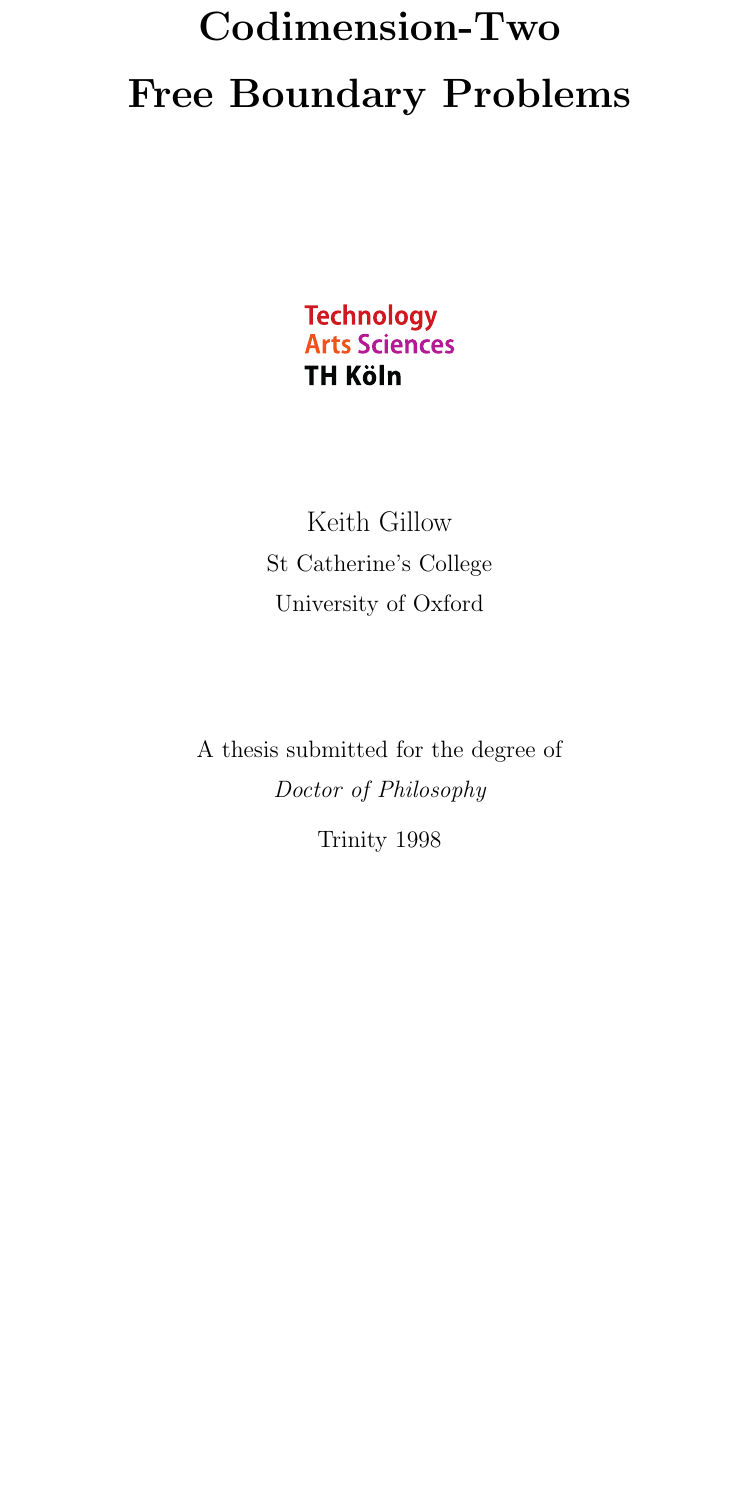
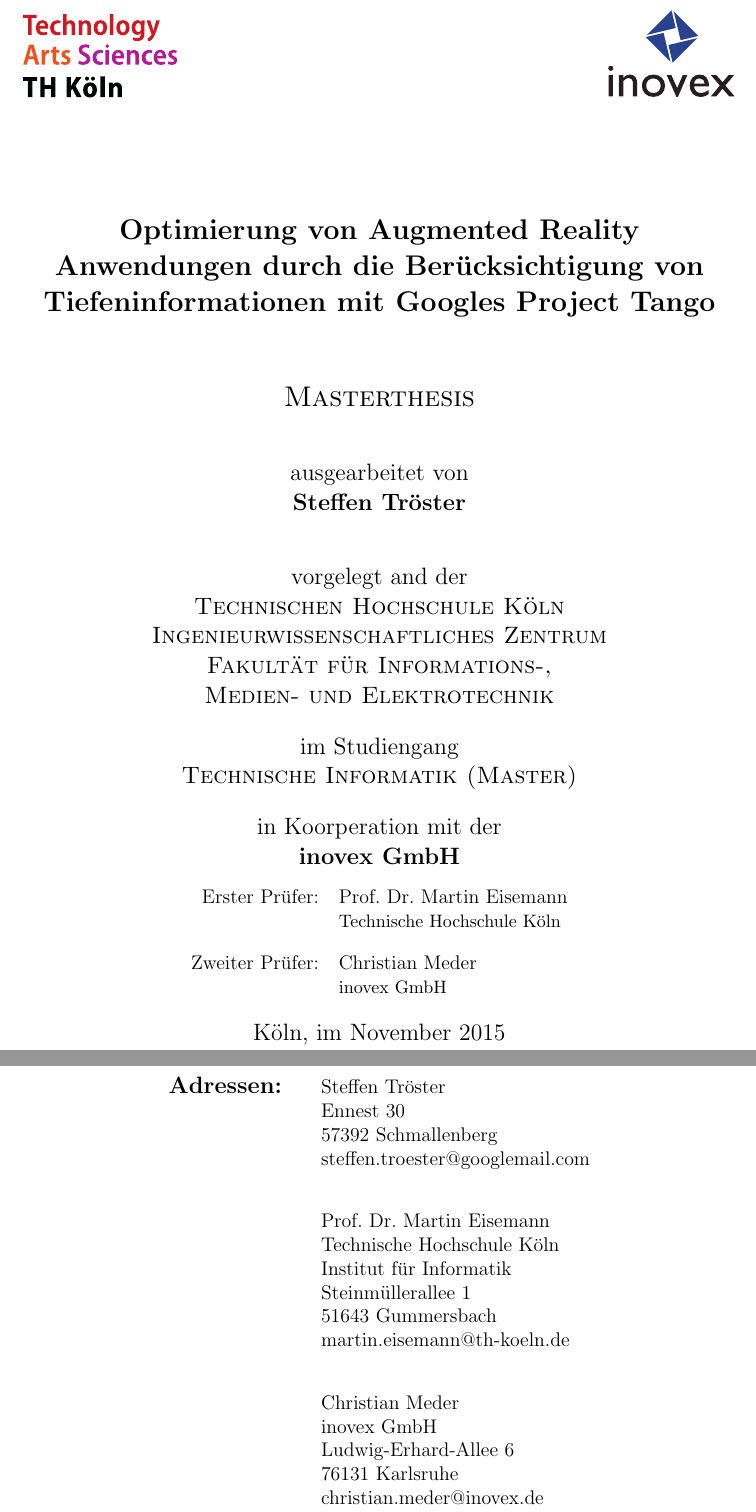
Before and after one commit to stetro/masterthesis, a LaTeX thesis (main.tex, which reads support/thcolognethesis.cls): part of page 1 of 8 before the commit and two parts of pages 1 and 2 of 9 after it, the two joined at a grey line, cut at the place of the change, the shorter picture padded with empty space. Compiled offline with pdfLaTeX.

Commit message:
adding proper title page

```diff
--- a/main.tex
+++ b/main.tex
@@ -9,11 +9,10 @@
 %and uncomment the next line)
 %\include{mymacros}
 
-\title{Codimension-Two\\[1ex]     %your thesis title,
-        Free Boundary Problems}   %note \\[1ex] is a line break in the title
+\title{Optimierung von Augmented Reality Anwendungen durch die Berücksichtigung von Tiefeninformationen mit Googles Project Tango}
 
-\author{Keith Gillow}             %your name
-\college{St Catherine's College}  %your college
+\author{Steffen Tröster}
+\college{foo}
 
 %\renewcommand{\submittedtext}{change the default text here if needed}
 \degree{Doctor of Philosophy}     %the degree
--- a/support/thcolognethesis.cls
+++ b/support/thcolognethesis.cls
@@ -6,9 +6,6 @@
 \NeedsTeXFormat{LaTeX2e}
 \ProvidesClass{support/thcolognethesis}[2010/11/22 v2.2 OCIAM thesis class]
 %-------------------------- initial code -----------------------
-\def\logoversion{squarelogo}
-\DeclareOption{beltcrest}{\def\logoversion{beltcrest}}
-\DeclareOption{shieldcrest}{\def\logoversion{shieldcrest}}
 \DeclareOption*{\PassOptionsToClass{\CurrentOption}{report}}
 \ProcessOptions\relax
 \LoadClass[a4paper]{report}
@@ -17,6 +14,16 @@
 
 \RequirePackage{graphicx} % needed for latest frontpage logo
 \RequirePackage{ifthen}   % needed for option parsing for logo
+
+% Custom Packages
+\usepackage[ngerman]{babel}
+\usepackage[utf8]{inputenc}
+\usepackage{datetime}
+
+
+\newdateformat{monthyeardate}{%
+  \monthname[\THEMONTH] \THEYEAR}
+
 
 \raggedbottom
 
@@ -105,9 +79,0 @@
-    {{\Large \@author} \par}
-{\large \vspace*{1ex}
-    {{\@college} \par}
-\vspace*{1ex}
-    {University of Oxford \par}
-\vspace*{25mm}
-    {{\submittedtext} \par}
-\vspace*{1ex}
-    {\it {\@degree} \par}
@@ -117,0 +107,32 @@
+  \begin{center}
+    \vspace{5 mm}
+    \large
+    vorgelegt and der\\
+
+    \scshape
+    Technischen Hochschule Köln\\
+    Ingenieurwissenschaftliches Zentrum\\
+    Fakultät für Informations-,\\Medien- und Elektrotechnik
+  \end{center}
+
+  \begin{center}
+    \large
+    im Studiengang\\
+    \scshape
+    Technische Informatik (Master)
+  \end{center}
+
+  \begin{center}
+    \large
+    in Koorperation mit der\\
+    \textbf{inovex GmbH}
+  \end{center}
+
+  \begin{center}
+    \begin{tabular}{rl}
+      Erster Prüfer:  &  Prof. Dr. Martin Eisemann\\
+                      &  \small Technische Hochschule Köln \\[1.0em]
+      Zweiter Prüfer:  &  Christian Meder\\
+                      &  \small inovex GmbH\\
+    \end{tabular}
+  \end{center}
@@ -117,0 +153,23 @@
+  \begin{center}
+  \begin{tabular}{rl}
+                                                          &  \\[30.0em]
+
+  \large \textbf{Adressen:}       &       \quad Steffen Tröster\\
+                                                          &       \quad Ennest 30\\
+                                                          &       \quad 57392 Schmallenberg\\
+                                                          &       \quad steffen.troester@googlemail.com\\[2.0em]
+
+                                                          &       \quad Prof. Dr. Martin Eisemann\\
+                                                          &       \quad Technische Hochschule Köln\\
+                                                          &       \quad Institut für Informatik\\
+                                                          &       \quad Steinmüllerallee 1\\
+                                                          &       \quad 51643 Gummersbach\\
+                                                          &       \quad martin.eisemann@th-koeln.de\\[2.0em]
+
+                                                          &       \quad Christian Meder\\
+                                                          &       \quad inovex GmbH\\
+                                                          &       \quad Ludwig-Erhard-Allee 6\\
+                                                          &       \quad 76131 Karlsruhe\\
+                                                          &       \quad christian.meder@inovex.de\\[2.0em]
+  \end{tabular}
+  \end{center}
```
Also changed, not shown: support/inovex.eps (added), support/thcolognethesis.cls (96 more changed lines).
